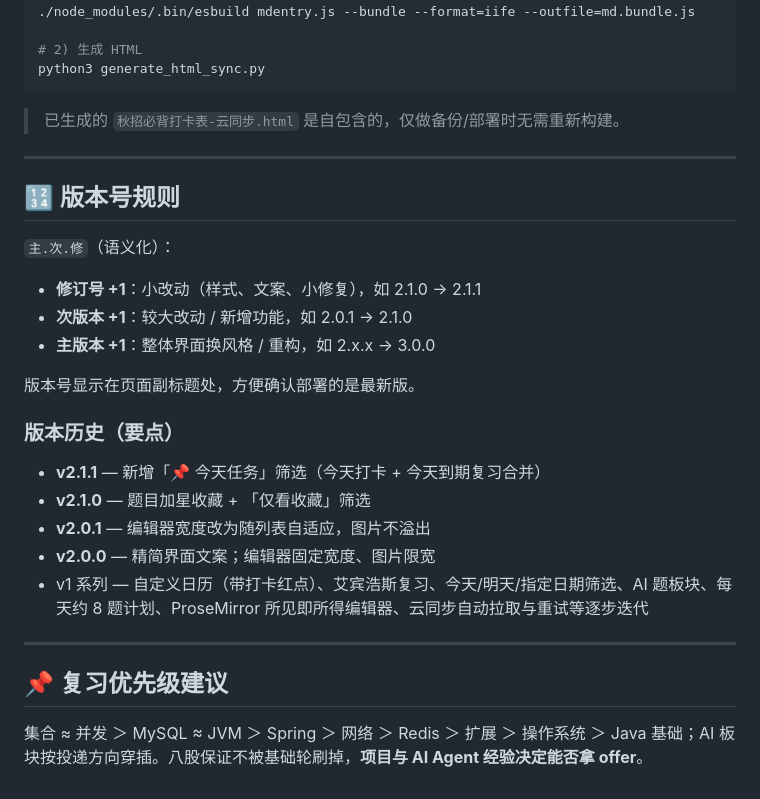
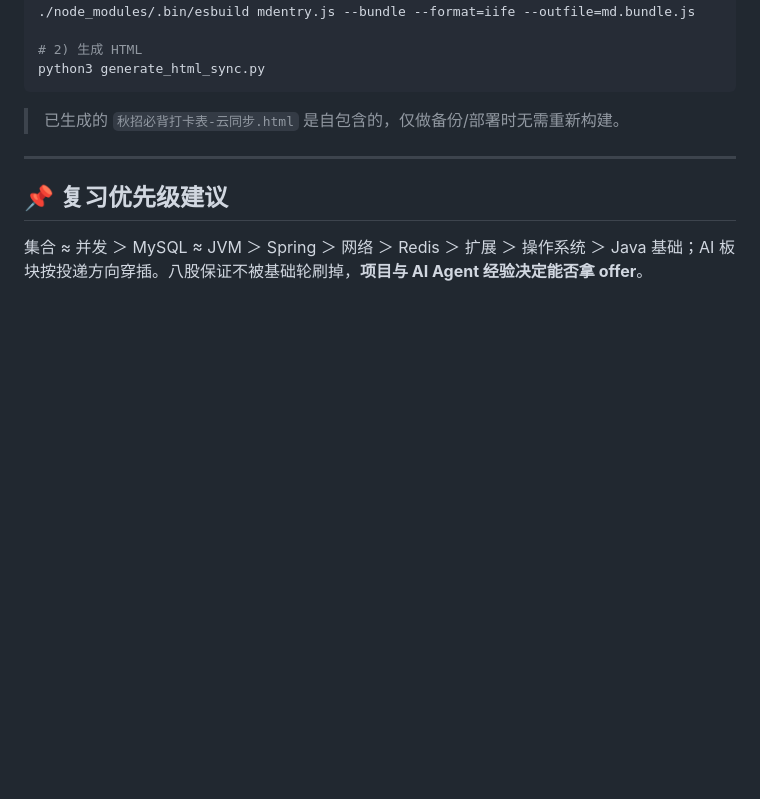
Before and after one commit to JasonC68/java-backend-learning-website, a Markdown page: README.md, the part around the change. Rendered like a GitHub page; blank space fills up the shorter version.

```diff
--- a/README.md
+++ b/README.md
@@ -72,26 +72,6 @@ python3 generate_html_sync.py
 
 ---
 
-## 🔢 版本号规则
-
-`主.次.修`（语义化）：
-
-- **修订号 +1**：小改动（样式、文案、小修复），如 2.1.0 → 2.1.1
-- **次版本 +1**：较大改动 / 新增功能，如 2.0.1 → 2.1.0
-- **主版本 +1**：整体界面换风格 / 重构，如 2.x.x → 3.0.0
-
-版本号显示在页面副标题处，方便确认部署的是最新版。
-
-### 版本历史（要点）
-
-- **v2.1.1** — 新增「📌 今天任务」筛选（今天打卡 + 今天到期复习合并）
-- **v2.1.0** — 题目加星收藏 + 「仅看收藏」筛选
-- **v2.0.1** — 编辑器宽度改为随列表自适应，图片不溢出
-- **v2.0.0** — 精简界面文案；编辑器固定宽度、图片限宽
-- v1 系列 — 自定义日历（带打卡红点）、艾宾浩斯复习、今天/明天/指定日期筛选、AI 题板块、每天约 8 题计划、ProseMirror 所见即所得编辑器、云同步自动拉取与重试等逐步迭代
-
----
-
 ## 📌 复习优先级建议
 
 集合 ≈ 并发 ＞ MySQL ≈ JVM ＞ Spring ＞ 网络 ＞ Redis ＞ 扩展 ＞ 操作系统 ＞ Java 基础；AI 板块按投递方向穿插。八股保证不被基础轮刷掉，**项目与 AI Agent 经验决定能否拿 offer**。
```
